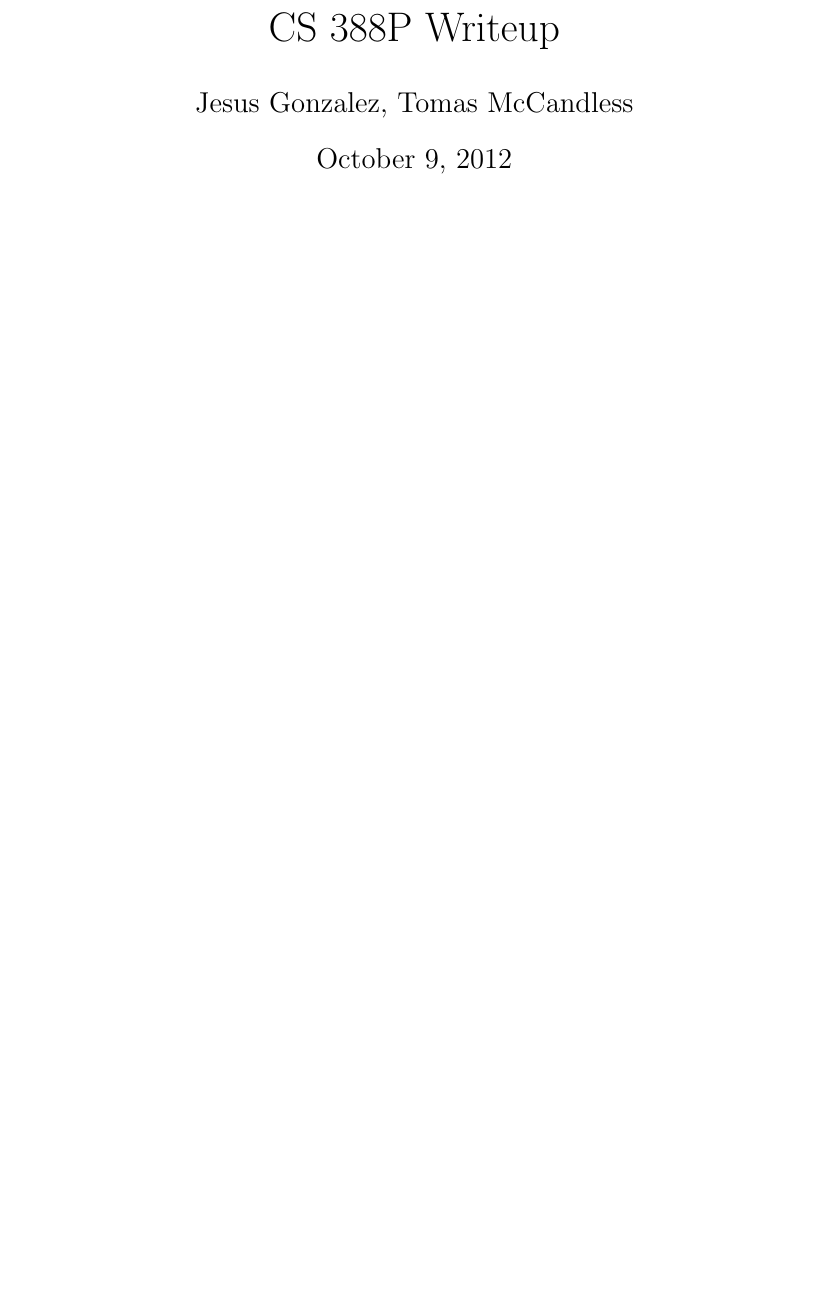
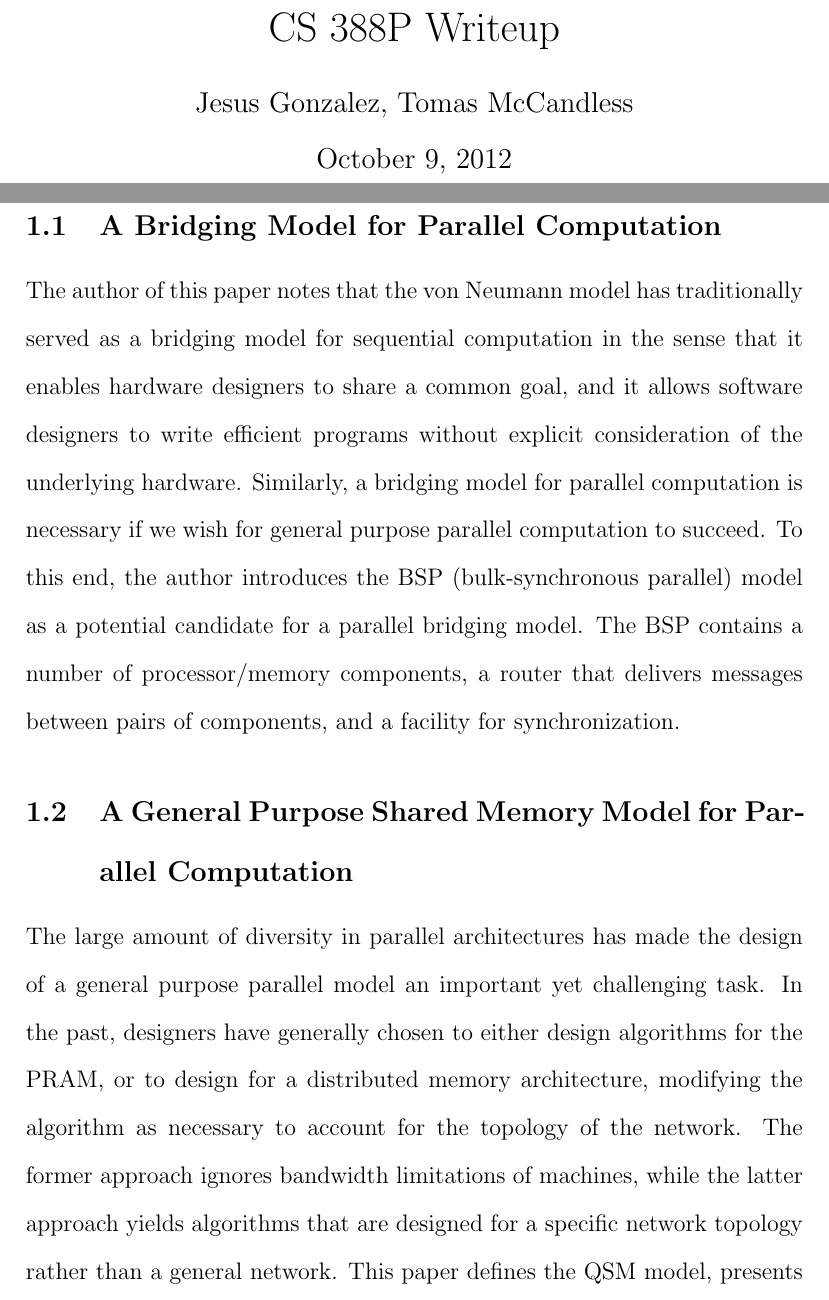
Before and after one commit to tomnis/palgo, a LaTeX document (palgo.tex): part of page 1 of 11 before the commit and two parts of pages 1 and 2 of 12 after it, the two joined at a grey line, cut so that both start at the same text, the shorter picture padded with empty space. Compiled offline with pdfLaTeX.

Commit message:
finished with tomas portion. still need to merge jesus portion, spell and sanity check grammar

```diff
--- a/palgo.tex
+++ b/palgo.tex
@@ -16,3 +16,16 @@
 % k = max contention
 
 \section{Summary of Contributions}
+
+\subsection{A Bridging Model for Parallel Computation}
+The author of this paper notes that the von Neumann model has traditionally served as a bridging model for sequential computation in the sense that it
+enables hardware designers to share a common goal, and it allows software designers to write efficient programs without explicit consideration of the
+underlying hardware. Similarly, a bridging model for parallel computation is necessary if we wish for general purpose parallel computation to succeed.
+To this end, the author introduces the BSP (bulk-synchronous parallel) model as a potential candidate for a parallel bridging model. The BSP contains a
+number of processor/memory components, a router that delivers messages between pairs of components, and a facility for synchronization.
+
+\subsection{A General Purpose Shared Memory Model for Parallel Computation}
+The large amount of diversity in parallel architectures has made the design of a general purpose parallel model an important yet challenging task. In
+the past, designers have generally chosen to either design algorithms for the PRAM, or to design for a distributed memory architecture, modifying the
+algorithm as necessary to account for the topology of the network. The former approach ignores bandwidth limitations of machines, while the latter
+approach yields algorithms that are designed for a specific network topology rather than a general network. This paper defines the QSM model, presents
```
Also changed, not shown: palgo.tex (12 more changed lines), 1 other file.
